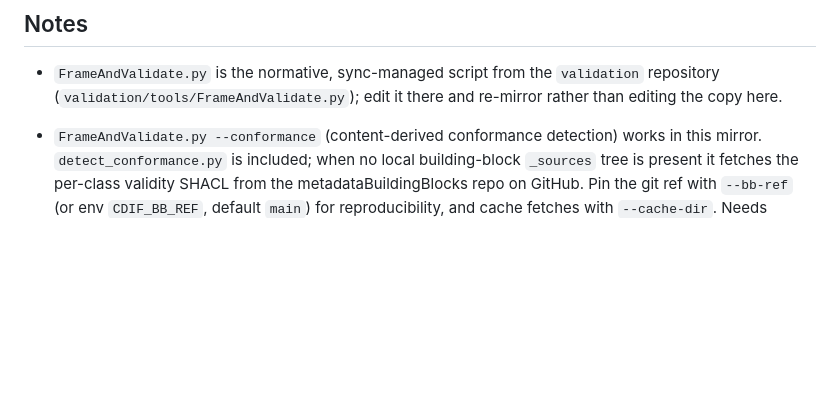
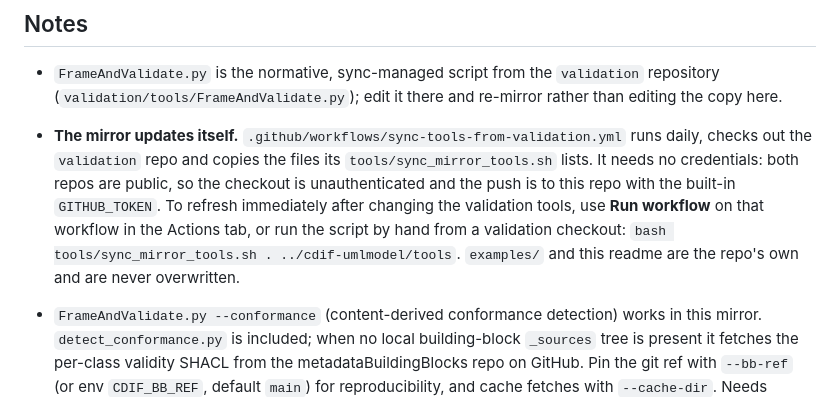
Before and after one commit to Cross-Domain-Interoperability-Framework/cdif-umlmodel, a Markdown page: tools/readme.md, the part around the change. GitHub-like rendering; blank space fills up the shorter version.

Commit message:
Say in the readme that the mirror updates itself
The readme described these files as mirrored from the validation repo and said
to edit them there, which was accurate but named no mechanism -- so a reader
could not tell whether the copy they were looking at was current, or how to
refresh it. That ambiguity is adjacent to why the mirror sat stale in all 15
files: the old push-based workflow reported success without running and nothing
documented what to check.

Now states that sync-tools-from-validation.yml runs daily, needs no credentials
(both repos public; the push is to this repo with the built-in GITHUB_TOKEN),
and gives the two ways to refresh immediately -- Run workflow in the Actions
tab, or sync_mirror_tools.sh by hand from a validation checkout. Also records
that examples/ and the readme itself are never overwritten by the sync.

Co-Authored-By: Claude Opus 5 <noreply@anthropic.com>

```diff
--- a/tools/readme.md
+++ b/tools/readme.md
@@ -196,6 +196,15 @@ tools/
 - `FrameAndValidate.py` is the normative, sync-managed script from the `validation`
   repository (`validation/tools/FrameAndValidate.py`); edit it there and re-mirror
   rather than editing the copy here.
+- **The mirror updates itself.** `.github/workflows/sync-tools-from-validation.yml`
+  runs daily, checks out the `validation` repo and copies the files its
+  `tools/sync_mirror_tools.sh` lists. It needs no credentials: both repos are
+  public, so the checkout is unauthenticated and the push is to this repo with the
+  built-in `GITHUB_TOKEN`. To refresh immediately after changing the validation
+  tools, use **Run workflow** on that workflow in the Actions tab, or run the
+  script by hand from a validation checkout:
+  `bash tools/sync_mirror_tools.sh . ../cdif-umlmodel/tools`.
+  `examples/` and this readme are the repo's own and are never overwritten.
 - `FrameAndValidate.py --conformance` (content-derived conformance detection) works
   in this mirror. `detect_conformance.py` is included; when no local building-block
   `_sources` tree is present it fetches the per-class validity SHACL from the
```
